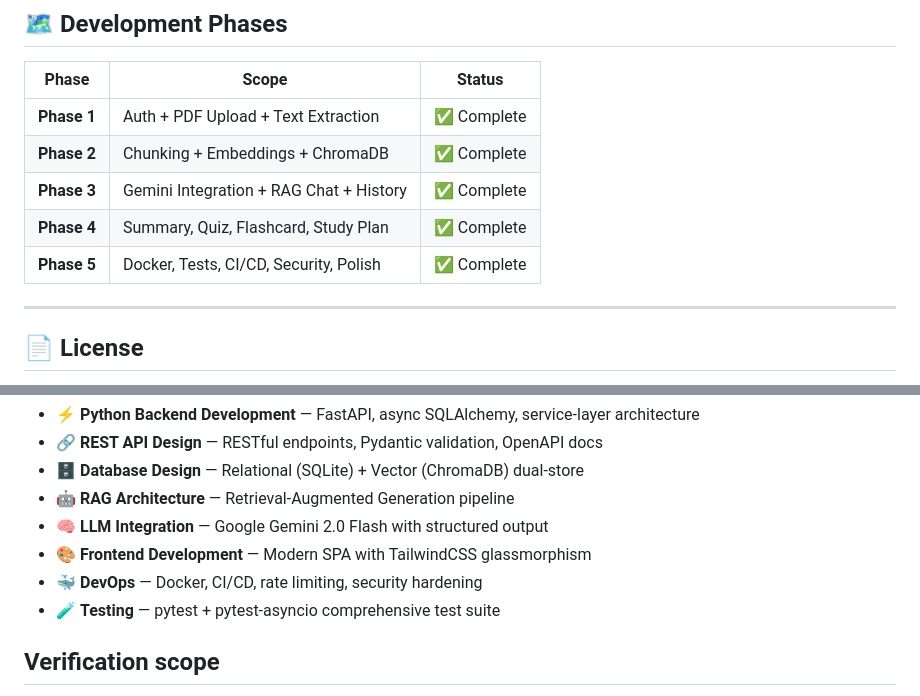
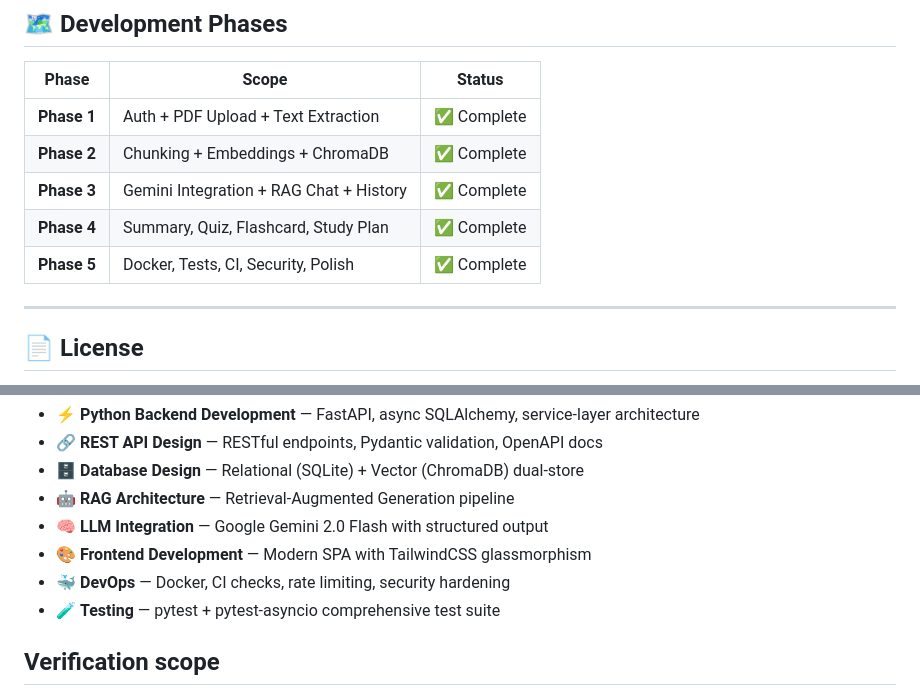
Before and after one commit to a1fariz/StudyMateAI, a Markdown page: README.md, 2 parts joined by grey strips. Rendered like a GitHub page.

```diff
--- a/README.md
+++ b/README.md
@@ -330,7 +330,7 @@ uvicorn backend.main:app --host 0.0.0.0 --port 8001 --workers 4
 | **Phase 2** | Chunking + Embeddings + ChromaDB | ✅ Complete |
 | **Phase 3** | Gemini Integration + RAG Chat + History | ✅ Complete |
 | **Phase 4** | Summary, Quiz, Flashcard, Study Plan | ✅ Complete |
-| **Phase 5** | Docker, Tests, CI/CD, Security, Polish | ✅ Complete |
+| **Phase 5** | Docker, Tests, CI, Security, Polish | ✅ Complete |
 
 ---
 
@@ -350,7 +350,7 @@ Built as a portfolio project demonstrating:
 - 🤖 **RAG Architecture** — Retrieval-Augmented Generation pipeline
 - 🧠 **LLM Integration** — Google Gemini 2.0 Flash with structured output
 - 🎨 **Frontend Development** — Modern SPA with TailwindCSS glassmorphism
-- 🐳 **DevOps** — Docker, CI/CD, rate limiting, security hardening
+- 🐳 **DevOps** — Docker, CI checks, rate limiting, security hardening
 - 🧪 **Testing** — pytest + pytest-asyncio comprehensive test suite
 
 ## Verification scope
```
Also changed, not shown: other parts of README.md (+4 -4 lines).
